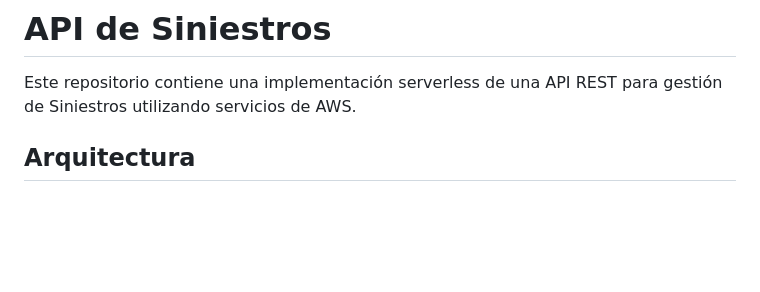
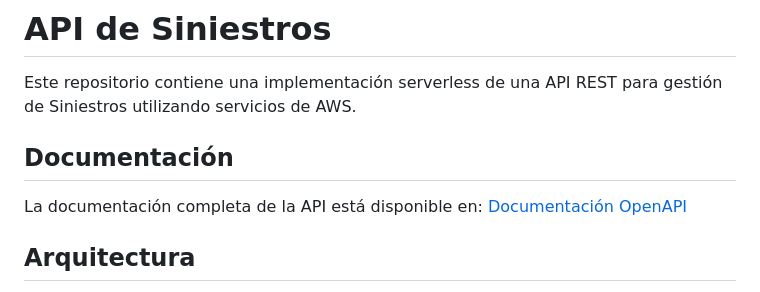
Before and after one commit to lguisadom/grupo1-proyecto-utec, a Markdown page: README.md, the part around the change. Rendered like a GitHub page; blank space fills up the shorter version.

```diff
--- a/README.md
+++ b/README.md
@@ -1,6 +1,10 @@
 # API de Siniestros
 
 Este repositorio contiene una implementación serverless de una API REST para gestión de Siniestros utilizando servicios de AWS.
+
+## Documentación
+La documentación completa de la API está disponible en:
+[Documentación OpenAPI](https://lguisadom.github.io/grupo1-proyecto-utec/#/)
 
 ## Arquitectura
 
```
